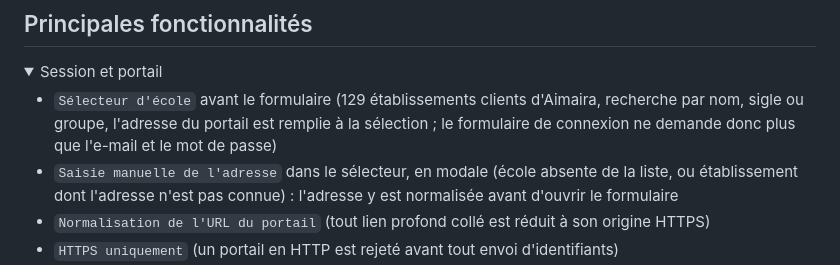
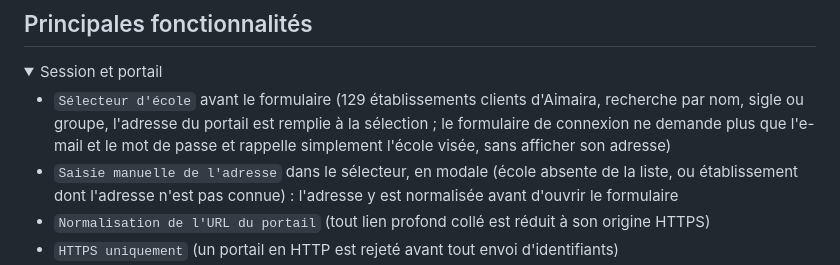
Before and after one commit to fr-timothe/BetterAimaira, a Markdown page: README.md, the part around the change. GitHub-like rendering; folded sections open.

```diff
--- a/README.md
+++ b/README.md
@@ -78,7 +78,7 @@ L'application communique exclusivement avec le portail configuré et rien d'autr
 <details>
   <summary>Session et portail</summary>
 
-- `Sélecteur d'école` avant le formulaire (129 établissements clients d'Aimaira, recherche par nom, sigle ou groupe, l'adresse du portail est remplie à la sélection ; le formulaire de connexion ne demande donc plus que l'e-mail et le mot de passe)
+- `Sélecteur d'école` avant le formulaire (129 établissements clients d'Aimaira, recherche par nom, sigle ou groupe, l'adresse du portail est remplie à la sélection ; le formulaire de connexion ne demande plus que l'e-mail et le mot de passe et rappelle simplement l'école visée, sans afficher son adresse)
 - `Saisie manuelle de l'adresse` dans le sélecteur, en modale (école absente de la liste, ou établissement dont l'adresse n'est pas connue) : l'adresse y est normalisée avant d'ouvrir le formulaire
 - `Normalisation de l'URL du portail` (tout lien profond collé est réduit à son origine HTTPS)
 - `HTTPS uniquement` (un portail en HTTP est rejeté avant tout envoi d'identifiants)
```
Also changed, not shown: PRODUCT.md (+4 -2 lines), README.en.md (+1 -1 lines).
